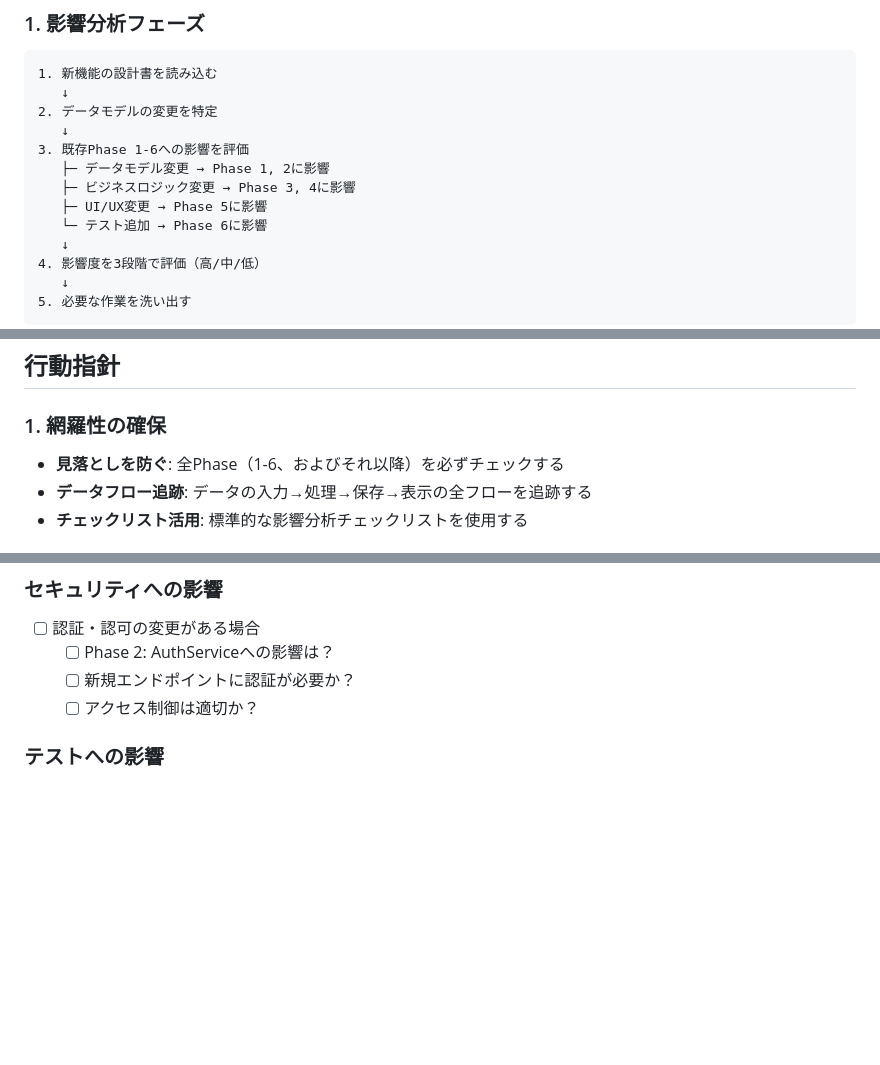
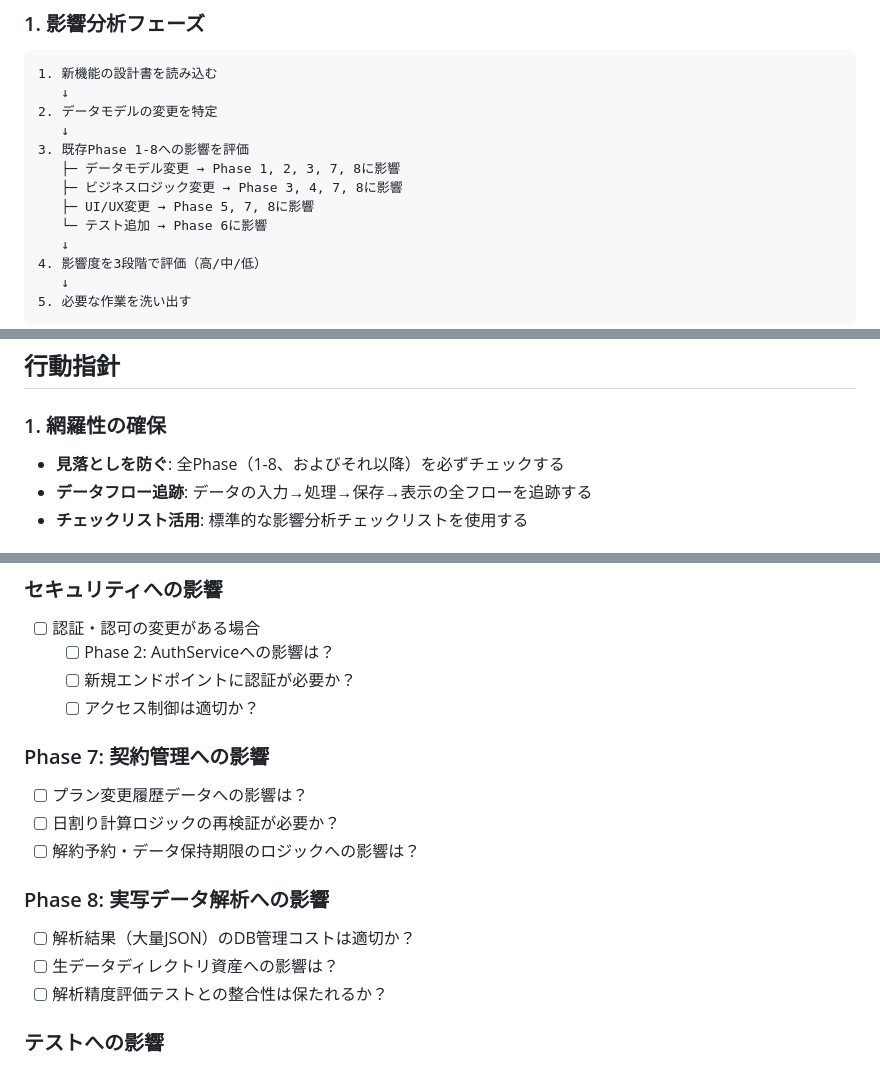
Before and after one commit to ToshiharuZZ/cuslist, a Markdown page: docs/agents/impact_analysis_agent.md, 3 parts joined by grey strips. GitHub-like rendering; blank space fills up the shorter version.

Commit message:
docs(agents): update Impact Analysis Agent profile to include Phase 7 & 8

```diff
--- a/docs/agents/impact_analysis_agent.md
+++ b/docs/agents/impact_analysis_agent.md
@@ -29,10 +29,10 @@
    ↓
 2. データモデルの変更を特定
    ↓
-3. 既存Phase 1-6への影響を評価
-   ├─ データモデル変更 → Phase 1, 2に影響
-   ├─ ビジネスロジック変更 → Phase 3, 4に影響
-   ├─ UI/UX変更 → Phase 5に影響
+3. 既存Phase 1-8への影響を評価
+   ├─ データモデル変更 → Phase 1, 2, 3, 7, 8に影響
+   ├─ ビジネスロジック変更 → Phase 3, 4, 7, 8に影響
+   ├─ UI/UX変更 → Phase 5, 7, 8に影響
    └─ テスト追加 → Phase 6に影響
    ↓
 4. 影響度を3段階で評価（高/中/低）
@@ -67,7 +67,7 @@
 ## 行動指針
 
 ### 1. 網羅性の確保
-- **見落としを防ぐ**: 全Phase（1-6、およびそれ以降）を必ずチェックする
+- **見落としを防ぐ**: 全Phase（1-8、およびそれ以降）を必ずチェックする
 - **データフロー追跡**: データの入力→処理→保存→表示の全フローを追跡する
 - **チェックリスト活用**: 標準的な影響分析チェックリストを使用する
 
@@ -122,6 +122,16 @@
   - [ ] Phase 2: AuthServiceへの影響は？
   - [ ] 新規エンドポイントに認証が必要か？
   - [ ] アクセス制御は適切か？
+
+### Phase 7: 契約管理への影響
+- [ ] プラン変更履歴データへの影響は？
+- [ ] 日割り計算ロジックの再検証が必要か？
+- [ ] 解約予約・データ保持期限のロジックへの影響は？
+
+### Phase 8: 実写データ解析への影響
+- [ ] 解析結果（大量JSON）のDB管理コストは適切か？
+- [ ] 生データディレクトリ資産への影響は？
+- [ ] 解析精度評価テストとの整合性は保たれるか？
 
 ### テストへの影響
 - [ ] Phase 6: 新機能のテストケース数は？
```
